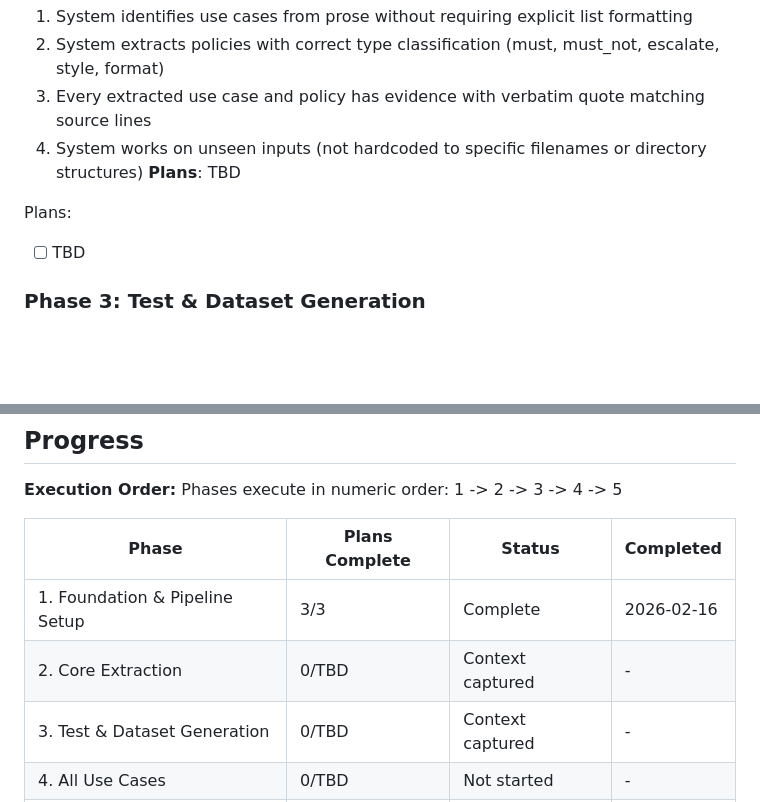
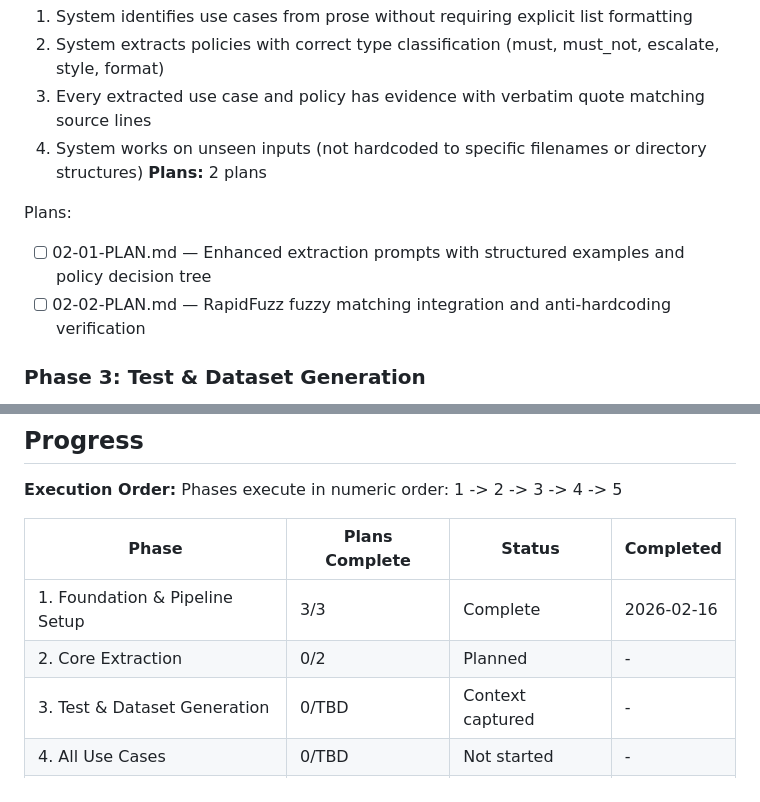
Before and after one commit to galizhan/vibe-coding-test, a Markdown page: .planning/ROADMAP.md, 2 parts joined by grey strips. Drawn GitHub-style; blank space fills up the shorter version.

Commit message:
docs(02-core-extraction): create phase plan

```diff
--- a/.planning/ROADMAP.md
+++ b/.planning/ROADMAP.md
@@ -46,10 +46,11 @@ Plans:
   2. System extracts policies with correct type classification (must, must_not, escalate, style, format)
   3. Every extracted use case and policy has evidence with verbatim quote matching source lines
   4. System works on unseen inputs (not hardcoded to specific filenames or directory structures)
-**Plans**: TBD
+**Plans:** 2 plans
 
 Plans:
-- [ ] TBD
+- [ ] 02-01-PLAN.md — Enhanced extraction prompts with structured examples and policy decision tree
+- [ ] 02-02-PLAN.md — RapidFuzz fuzzy matching integration and anti-hardcoding verification
 
 ### Phase 3: Test & Dataset Generation
 **Goal**: User can generate test cases and dataset examples using DeepEval Synthesizer, Ragas, and Giskard Hub with OpenAI function-calling orchestration
@@ -120,7 +121,7 @@ Phases execute in numeric order: 1 -> 2 -> 3 -> 4 -> 5
 | Phase | Plans Complete | Status | Completed |
 |-------|----------------|--------|-----------|
 | 1. Foundation & Pipeline Setup | 3/3 | Complete | 2026-02-16 |
-| 2. Core Extraction | 0/TBD | Context captured | - |
+| 2. Core Extraction | 0/2 | Planned | - |
 | 3. Test & Dataset Generation | 0/TBD | Context captured | - |
 | 4. All Use Cases | 0/TBD | Not started | - |
 | 5. Validation & Delivery | 0/TBD | Not started | - |
```
Also changed, not shown: 2 other files.
